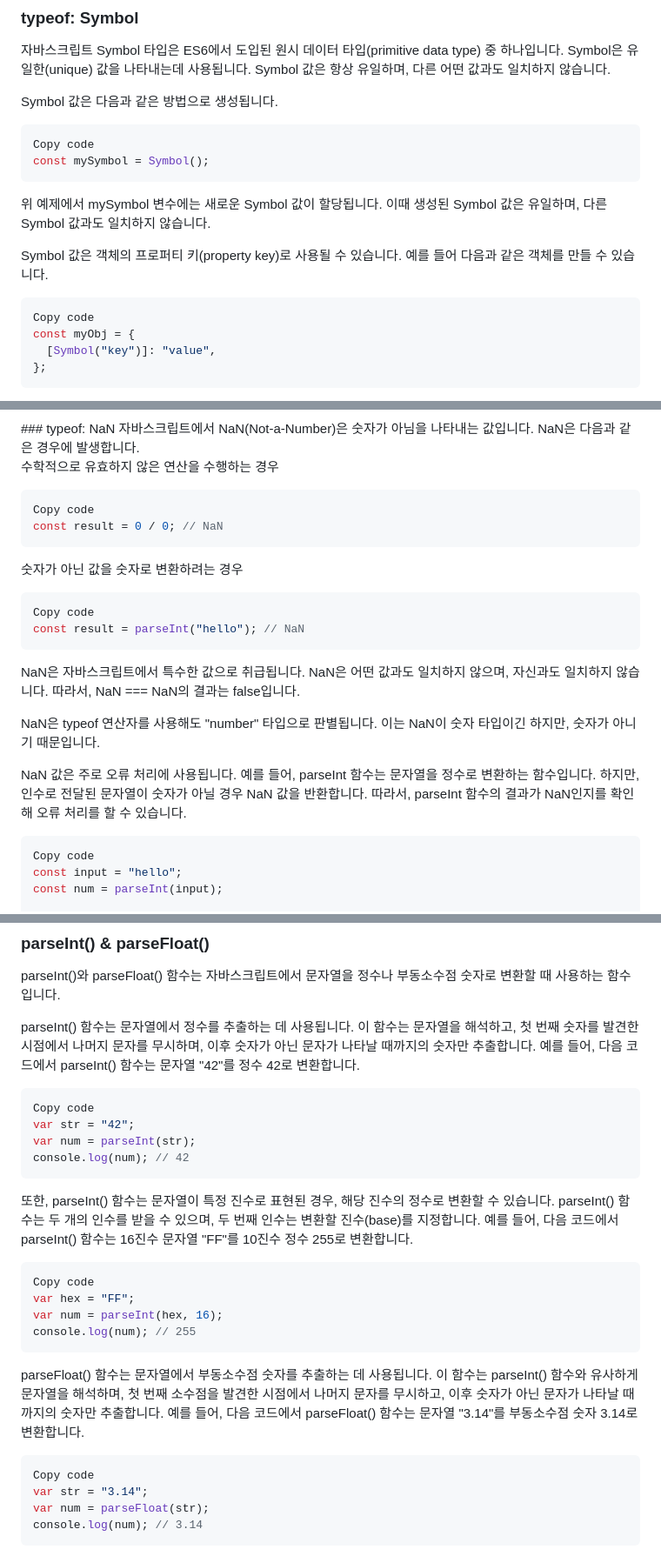
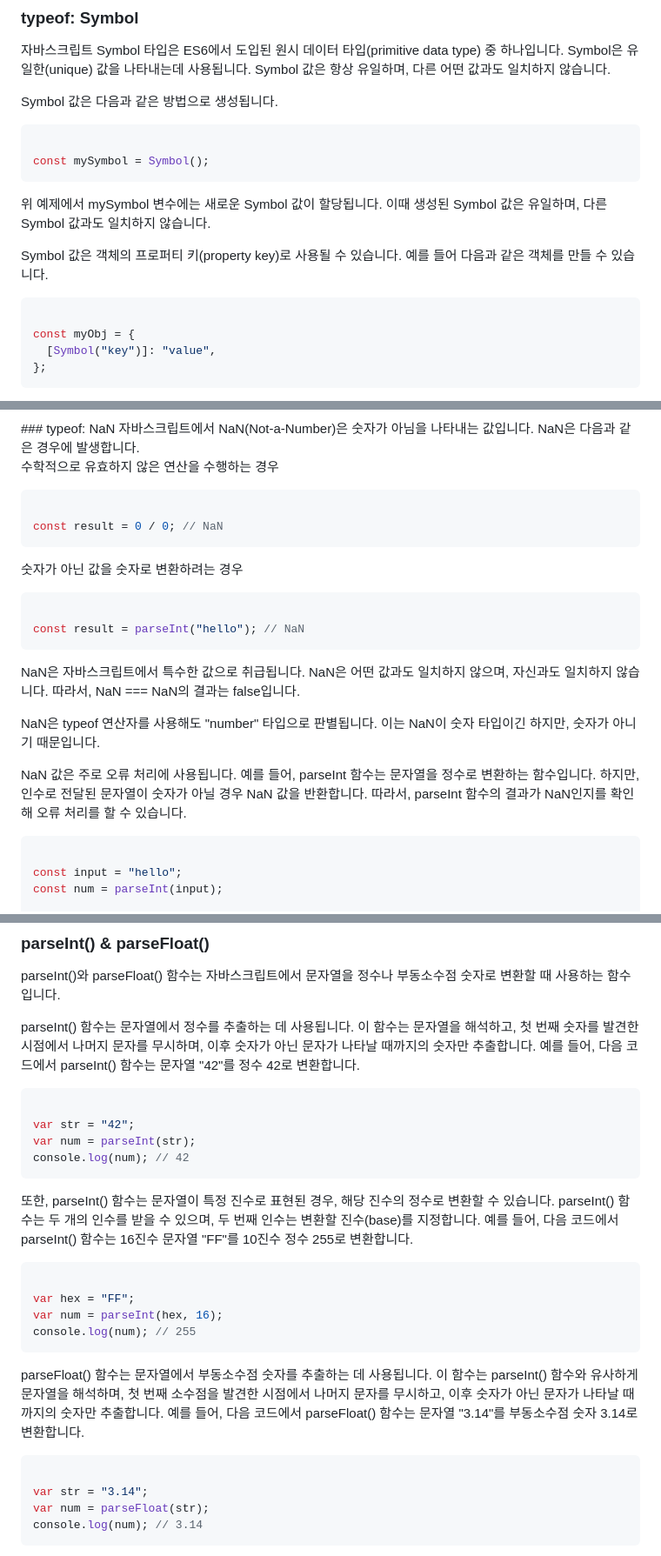
Before and after one commit to WalWalDarong/TIL-Today-I-Learned-, a Markdown page: JS.md, 3 parts joined by grey strips. Shown at 87% size. Drawn GitHub-style.

````diff
--- a/JS.md
+++ b/JS.md
@@ -95,7 +95,7 @@ while (i < 10) {
 Symbol 값은 다음과 같은 방법으로 생성됩니다.
 
 ```javascript
-Copy code
+
 const mySymbol = Symbol();
 ```
 위 예제에서 mySymbol 변수에는 새로운 Symbol 값이 할당됩니다. 이때 생성된 Symbol 값은 유일하며, 다른 Symbol 값과도 일치하지 않습니다.
@@ -103,7 +103,7 @@ const mySymbol = Symbol();
 Symbol 값은 객체의 프로퍼티 키(property key)로 사용될 수 있습니다. 예를 들어 다음과 같은 객체를 만들 수 있습니다.
 
 ```javascript
-Copy code
+
 const myObj = {
   [Symbol("key")]: "value",
 };
@@ -135,13 +135,13 @@ Symbol 값은 다른 값과 혼동되지 않는 유일한 값을 나타내는데
 
 수학적으로 유효하지 않은 연산을 수행하는 경우
 ```javascript
-Copy code
+
 const result = 0 / 0; // NaN
 ```
 숫자가 아닌 값을 숫자로 변환하려는 경우
 
 ```javascript
-Copy code
+
 const result = parseInt("hello"); // NaN
 ```
 NaN은 자바스크립트에서 특수한 값으로 취급됩니다. NaN은 어떤 값과도 일치하지 않으며, 자신과도 일치하지 않습니다. 따라서, NaN === NaN의 결과는 false입니다.
@@ -151,7 +151,7 @@ NaN은 typeof 연산자를 사용해도 "number" 타입으로 판별됩니다.
 NaN 값은 주로 오류 처리에 사용됩니다. 예를 들어, parseInt 함수는 문자열을 정수로 변환하는 함수입니다. 하지만, 인수로 전달된 문자열이 숫자가 아닐 경우 NaN 값을 반환합니다. 따라서, parseInt 함수의 결과가 NaN인지를 확인해 오류 처리를 할 수 있습니다.
 
 ```javascript
-Copy code
+
 const input = "hello";
 const num = parseInt(input);
 
@@ -182,7 +182,7 @@ parseInt()와 parseFloat() 함수는 자바스크립트에서 문자열을 정
 parseInt() 함수는 문자열에서 정수를 추출하는 데 사용됩니다. 이 함수는 문자열을 해석하고, 첫 번째 숫자를 발견한 시점에서 나머지 문자를 무시하며, 이후 숫자가 아닌 문자가 나타날 때까지의 숫자만 추출합니다. 예를 들어, 다음 코드에서 parseInt() 함수는 문자열 "42"를 정수 42로 변환합니다.
 
 ```javascript
-Copy code
+
 var str = "42";
 var num = parseInt(str);
 console.log(num); // 42
@@ -190,7 +190,7 @@ console.log(num); // 42
 또한, parseInt() 함수는 문자열이 특정 진수로 표현된 경우, 해당 진수의 정수로 변환할 수 있습니다. parseInt() 함수는 두 개의 인수를 받을 수 있으며, 두 번째 인수는 변환할 진수(base)를 지정합니다. 예를 들어, 다음 코드에서 parseInt() 함수는 16진수 문자열 "FF"를 10진수 정수 255로 변환합니다.
 
 ```javascript
-Copy code
+
 var hex = "FF";
 var num = parseInt(hex, 16);
 console.log(num); // 255
@@ -198,7 +198,7 @@ console.log(num); // 255
 parseFloat() 함수는 문자열에서 부동소수점 숫자를 추출하는 데 사용됩니다. 이 함수는 parseInt() 함수와 유사하게 문자열을 해석하며, 첫 번째 소수점을 발견한 시점에서 나머지 문자를 무시하고, 이후 숫자가 아닌 문자가 나타날 때까지의 숫자만 추출합니다. 예를 들어, 다음 코드에서 parseFloat() 함수는 문자열 "3.14"를 부동소수점 숫자 3.14로 변환합니다.
 
 ```javascript
-Copy code
+
 var str = "3.14";
 var num = parseFloat(str);
 console.log(num); // 3.14
````
Also changed, not shown: other parts of JS.md (+4 -4 lines).
